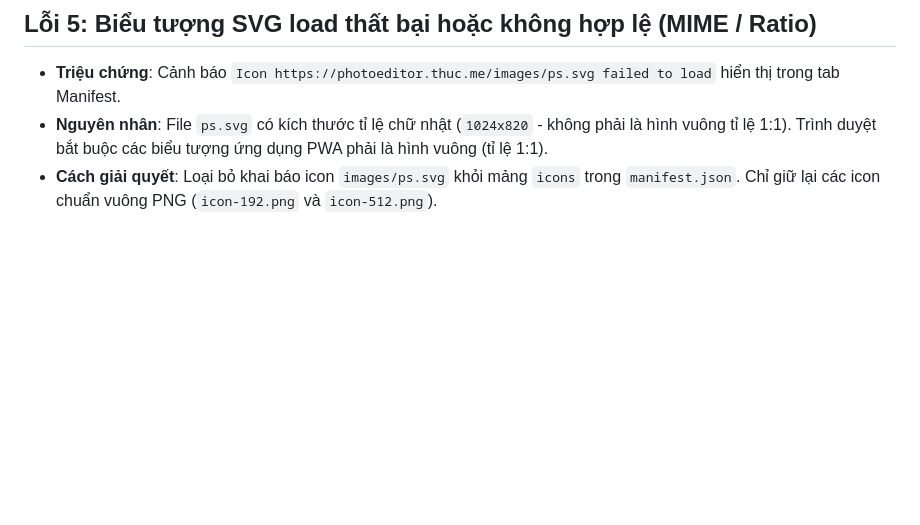
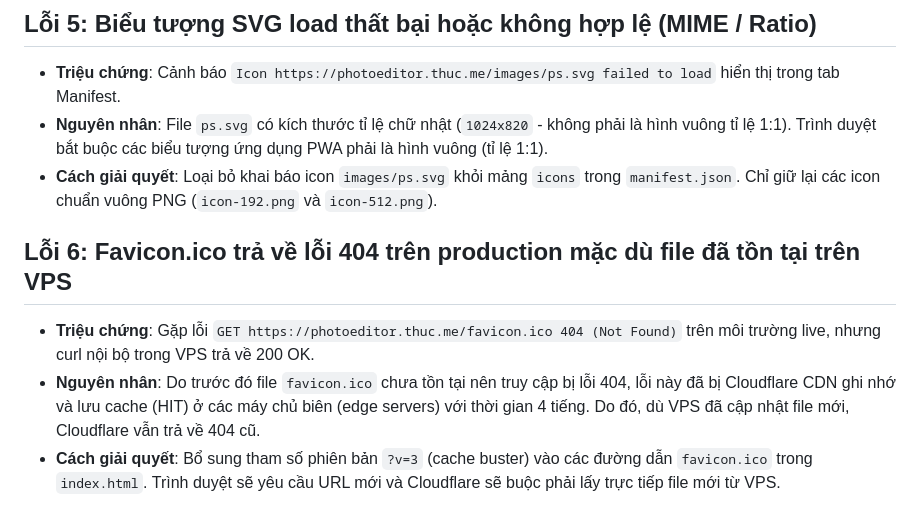
Before and after one commit to acmavirus/Photopea-Clone-AI, a Markdown page: .agent/memory/issue_resolutions.md, the part around the change. Rendered like a GitHub page; blank space fills up the shorter version.

```diff
--- a/.agent/memory/issue_resolutions.md
+++ b/.agent/memory/issue_resolutions.md
@@ -37,3 +37,8 @@ Nhật ký ghi lại các lỗi kỹ thuật phát sinh và cách thức xử l
 - **Triệu chứng**: Cảnh báo `Icon https://photoeditor.thuc.me/images/ps.svg failed to load` hiển thị trong tab Manifest.
 - **Nguyên nhân**: File `ps.svg` có kích thước tỉ lệ chữ nhật (`1024x820` - không phải là hình vuông tỉ lệ 1:1). Trình duyệt bắt buộc các biểu tượng ứng dụng PWA phải là hình vuông (tỉ lệ 1:1).
 - **Cách giải quyết**: Loại bỏ khai báo icon `images/ps.svg` khỏi mảng `icons` trong `manifest.json`. Chỉ giữ lại các icon chuẩn vuông PNG (`icon-192.png` và `icon-512.png`).
+
+## Lỗi 6: Favicon.ico trả về lỗi 404 trên production mặc dù file đã tồn tại trên VPS
+- **Triệu chứng**: Gặp lỗi `GET https://photoeditor.thuc.me/favicon.ico 404 (Not Found)` trên môi trường live, nhưng curl nội bộ trong VPS trả về 200 OK.
+- **Nguyên nhân**: Do trước đó file `favicon.ico` chưa tồn tại nên truy cập bị lỗi 404, lỗi này đã bị Cloudflare CDN ghi nhớ và lưu cache (HIT) ở các máy chủ biên (edge servers) với thời gian 4 tiếng. Do đó, dù VPS đã cập nhật file mới, Cloudflare vẫn trả về 404 cũ.
+- **Cách giải quyết**: Bổ sung tham số phiên bản `?v=3` (cache buster) vào các đường dẫn `favicon.ico` trong `index.html`. Trình duyệt sẽ yêu cầu URL mới và Cloudflare sẽ buộc phải lấy trực tiếp file mới từ VPS.
```
